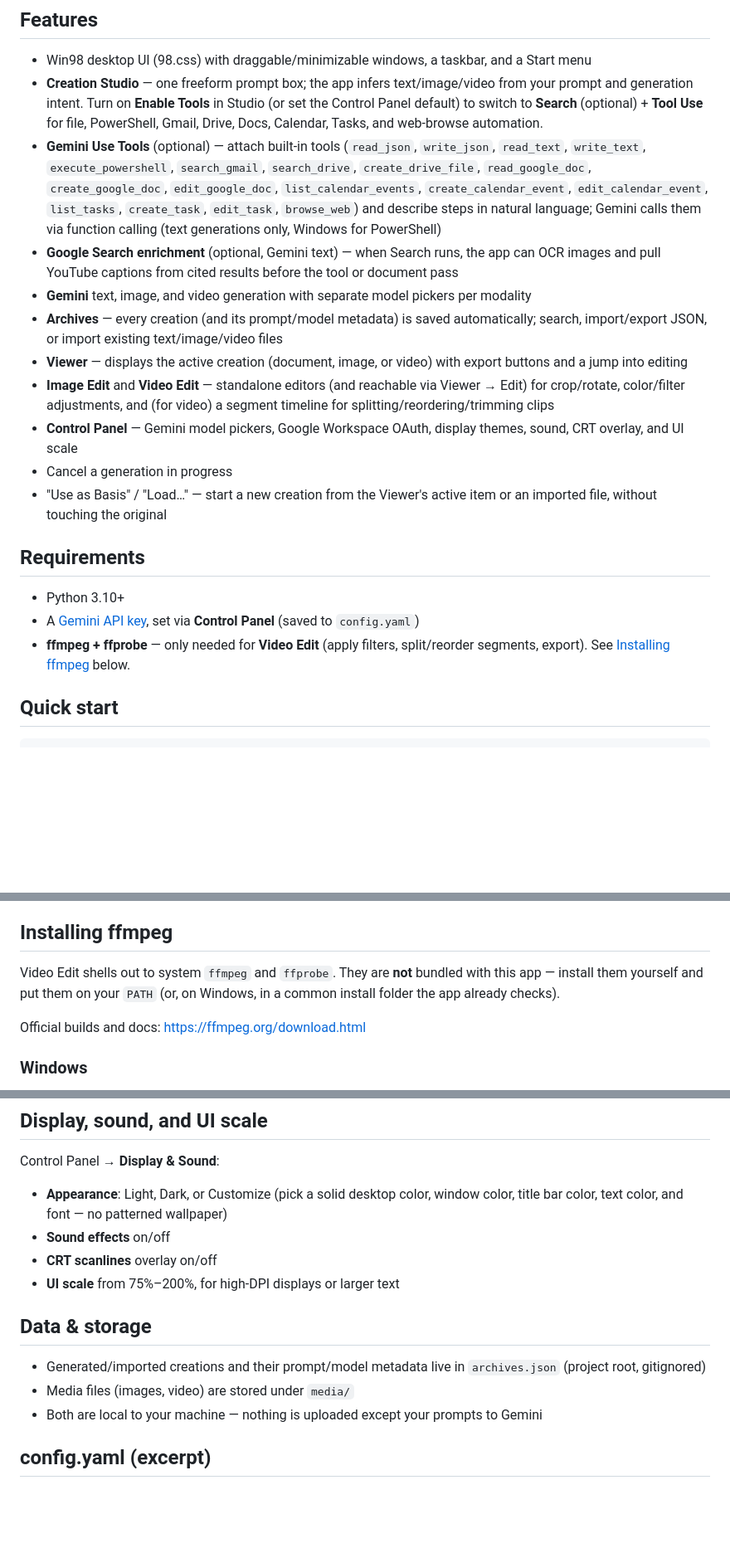
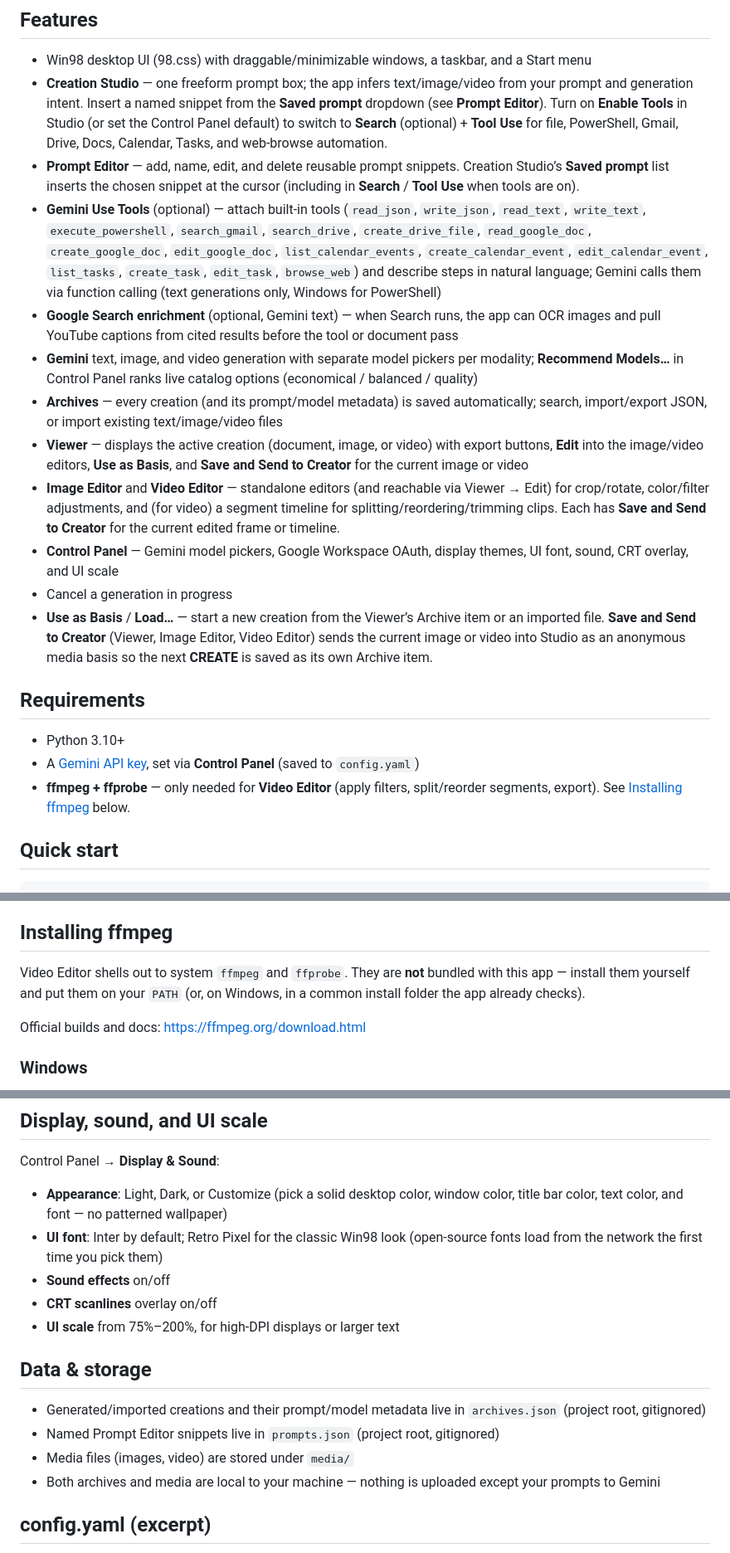
Before and after one commit to glucero0/retro-98-ai-creator, a Markdown page: README.md, 3 parts joined by grey strips. Shown at 83% size. Rendered like a GitHub page; blank space fills up the shorter version.

```diff
--- a/README.md
+++ b/README.md
@@ -9,22 +9,23 @@ A Windows 98–themed desktop studio for general-purpose AI creation: **text**,
 ## Features
 
 - Win98 desktop UI (98.css) with draggable/minimizable windows, a taskbar, and a Start menu
-- **Creation Studio** — one freeform prompt box; the app infers text/image/video from your prompt and generation intent. Turn on **Enable Tools** in Studio (or set the Control Panel default) to switch to **Search** (optional) + **Tool Use** for file, PowerShell, Gmail, Drive, Docs, Calendar, Tasks, and web-browse automation.
+- **Creation Studio** — one freeform prompt box; the app infers text/image/video from your prompt and generation intent. Insert a named snippet from the **Saved prompt** dropdown (see **Prompt Editor**). Turn on **Enable Tools** in Studio (or set the Control Panel default) to switch to **Search** (optional) + **Tool Use** for file, PowerShell, Gmail, Drive, Docs, Calendar, Tasks, and web-browse automation.
+- **Prompt Editor** — add, name, edit, and delete reusable prompt snippets. Creation Studio’s **Saved prompt** list inserts the chosen snippet at the cursor (including in **Search** / **Tool Use** when tools are on).
 - **Gemini Use Tools** (optional) — attach built-in tools (`read_json`, `write_json`, `read_text`, `write_text`, `execute_powershell`, `search_gmail`, `search_drive`, `create_drive_file`, `read_google_doc`, `create_google_doc`, `edit_google_doc`, `list_calendar_events`, `create_calendar_event`, `edit_calendar_event`, `list_tasks`, `create_task`, `edit_task`, `browse_web`) and describe steps in natural language; Gemini calls them via function calling (text generations only, Windows for PowerShell)
 - **Google Search enrichment** (optional, Gemini text) — when Search runs, the app can OCR images and pull YouTube captions from cited results before the tool or document pass
-- **Gemini** text, image, and video generation with separate model pickers per modality
+- **Gemini** text, image, and video generation with separate model pickers per modality; **Recommend Models…** in Control Panel ranks live catalog options (economical / balanced / quality)
 - **Archives** — every creation (and its prompt/model metadata) is saved automatically; search, import/export JSON, or import existing text/image/video files
-- **Viewer** — displays the active creation (document, image, or video) with export buttons and a jump into editing
-- **Image Edit** and **Video Edit** — standalone editors (and reachable via Viewer → Edit) for crop/rotate, color/filter adjustments, and (for video) a segment timeline for splitting/reordering/trimming clips
-- **Control Panel** — Gemini model pickers, Google Workspace OAuth, display themes, sound, CRT overlay, and UI scale
+- **Viewer** — displays the active creation (document, image, or video) with export buttons, **Edit** into the image/video editors, **Use as Basis**, and **Save and Send to Creator** for the current image or video
+- **Image Editor** and **Video Editor** — standalone editors (and reachable via Viewer → Edit) for crop/rotate, color/filter adjustments, and (for video) a segment timeline for splitting/reordering/trimming clips. Each has **Save and Send to Creator** for the current edited frame or timeline.
+- **Control Panel** — Gemini model pickers, Google Workspace OAuth, display themes, UI font, sound, CRT overlay, and UI scale
 - Cancel a generation in progress
-- "Use as Basis" / "Load…" — start a new creation from the Viewer's active item or an imported file, without touching the original
+- **Use as Basis** / **Load…** — start a new creation from the Viewer’s Archive item or an imported file. **Save and Send to Creator** (Viewer, Image Editor, Video Editor) sends the current image or video into Studio as an anonymous media basis so the next **CREATE** is saved as its own Archive item.
 
 ## Requirements
 
 - Python 3.10+
 - A [Gemini API key](https://aistudio.google.com/apikey), set via **Control Panel** (saved to `config.yaml`)
-- **ffmpeg + ffprobe** — only needed for **Video Edit** (apply filters, split/reorder segments, export). See [Installing ffmpeg](#installing-ffmpeg) below.
+- **ffmpeg + ffprobe** — only needed for **Video Editor** (apply filters, split/reorder segments, export). See [Installing ffmpeg](#installing-ffmpeg) below.
 
 ## Quick start
 
@@ -44,7 +45,7 @@ Then open **Control Panel** → paste your Gemini API key → pick a **Text**, *
 
 ## Installing ffmpeg
 
-Video Edit shells out to system `ffmpeg` and `ffprobe`. They are **not** bundled with this app — install them yourself and put them on your `PATH` (or, on Windows, in a common install folder the app already checks).
+Video Editor shells out to system `ffmpeg` and `ffprobe`. They are **not** bundled with this app — install them yourself and put them on your `PATH` (or, on Windows, in a common install folder the app already checks).
 
 Official builds and docs: [https://ffmpeg.org/download.html](https://ffmpeg.org/download.html)
 
@@ -238,6 +251,7 @@ All paths for file tools must be **absolute** (e.g. `C:\data\step1.json`). The m
 Control Panel → **Display & Sound**:
 
 - **Appearance**: Light, Dark, or Customize (pick a solid desktop color, window color, title bar color, text color, and font — no patterned wallpaper)
+- **UI font**: Inter by default; Retro Pixel for the classic Win98 look (open-source fonts load from the network the first time you pick them)
 - **Sound effects** on/off
 - **CRT scanlines** overlay on/off
 - **UI scale** from 75%–200%, for high-DPI displays or larger text
@@ -245,8 +259,9 @@ Control Panel → **Display & Sound**:
 ## Data & storage
 
 - Generated/imported creations and their prompt/model metadata live in `archives.json` (project root, gitignored)
+- Named Prompt Editor snippets live in `prompts.json` (project root, gitignored)
 - Media files (images, video) are stored under `media/`
-- Both are local to your machine — nothing is uploaded except your prompts to Gemini
+- Both archives and media are local to your machine — nothing is uploaded except your prompts to Gemini
 
 ## config.yaml (excerpt)
 
```
Also changed, not shown: other parts of README.md (+23 -9 lines).
